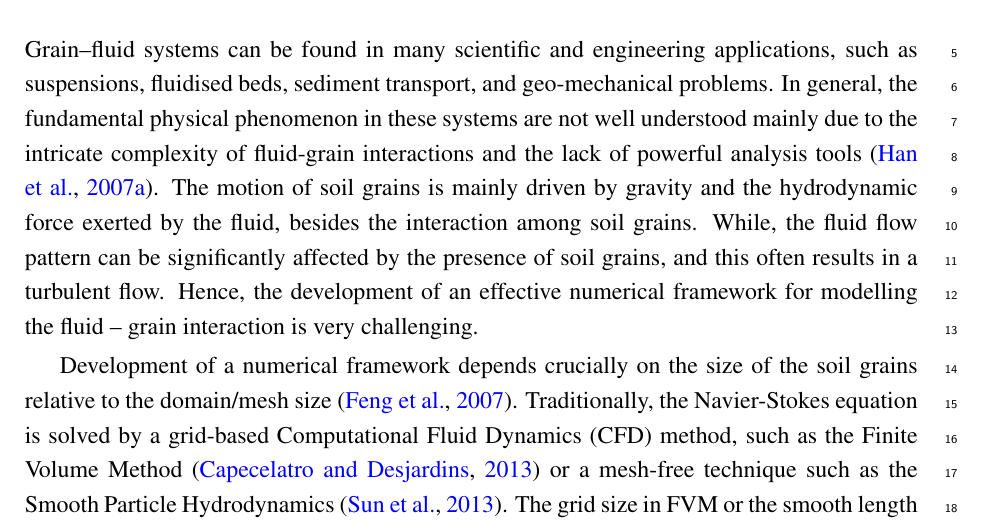
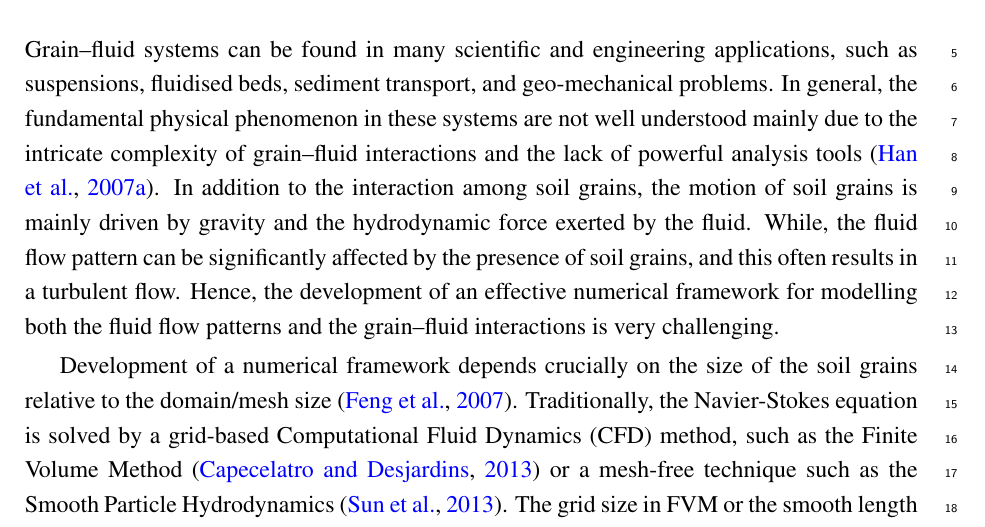
Before and after one commit to kks32/phd-thesis, a LaTeX thesis (thesis.tex, which reads Chapter5/chapter5.tex): part of page 1 of 39, cut so that both start at the same text. Compiled offline with pdfLaTeX.

Commit message:
Chapter 5 Intro - proofread

```diff
--- a/Chapter5/chapter5.tex
+++ b/Chapter5/chapter5.tex
@@ -9,19 +9,18 @@
 
 \section{Fluid simulation using Lattice Boltzmann method}
 
-Grain--fluid systems can be found in many scientific and
-engineering applications, such as suspensions, fluidised beds,
-sediment transport, and geo-mechanical problems. In general,
-the fundamental physical phenomenon in these systems are not
-well understood mainly due to the intricate complexity of
-fluid-grain interactions and the lack of powerful analysis
-tools~\citep{Han2007b}. The motion of soil grains is mainly
-driven by gravity and the hydrodynamic force exerted by the
-fluid, besides the interaction among soil grains. While, the
-fluid flow pattern can be significantly affected by the
-presence of soil grains, and this often results in a turbulent
-flow. Hence, the development of an effective numerical
-framework for modelling the fluid -- grain interaction is very challenging.
+Grain--fluid systems can be found in many scientific and engineering
+applications, such as suspensions, fluidised beds, sediment transport, and
+geo-mechanical problems. In general, the fundamental physical phenomenon in
+these systems are not well understood mainly due to the intricate complexity of
+grain--fluid interactions and the lack of powerful analysis
+tools~\citep{Han2007b}. In addition to the interaction among soil grains, the
+motion of soil grains is mainly driven by gravity and the hydrodynamic force
+exerted by the fluid. While, the fluid flow pattern can be significantly
+affected by the presence of soil grains, and this often results in a turbulent
+flow. Hence, the development of an effective numerical framework for modelling
+both the fluid flow patterns and the grain--fluid interactions is very
+challenging.
 
 Development of a numerical framework depends crucially on the
 size of the soil grains relative to the domain/mesh
```
Also changed, not shown: thesis.pdf.
